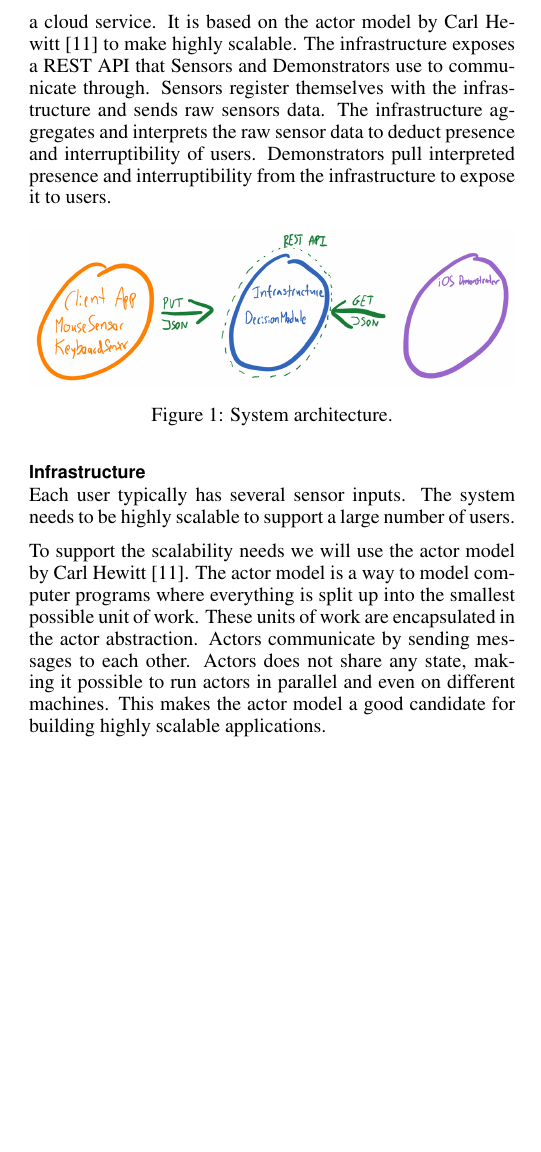
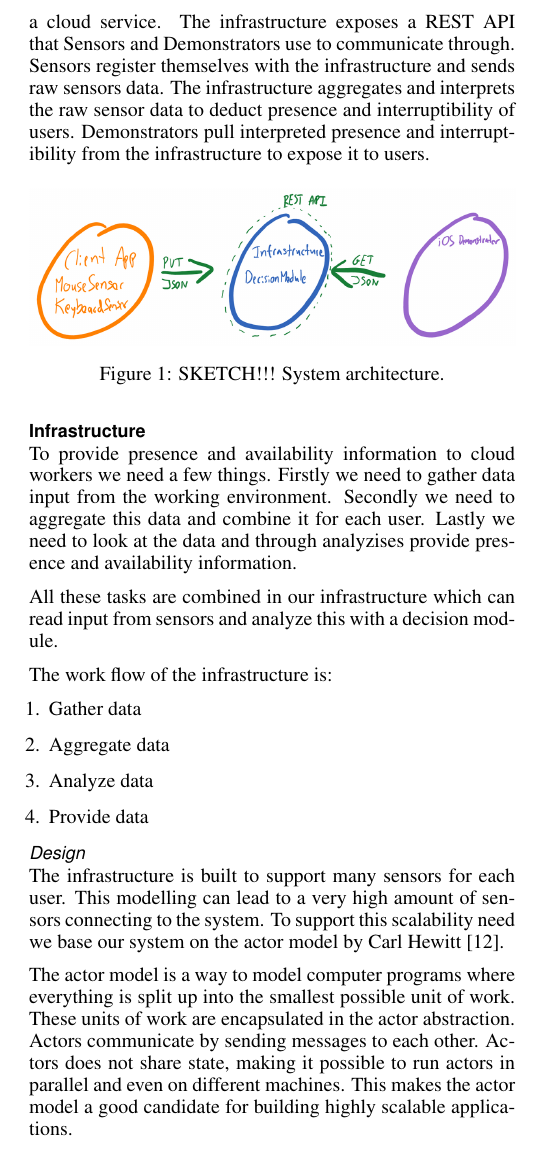
Before and after one commit to mellson/GSE, a LaTeX document (Report/gse_report.tex): part of one column of page 2 of 4 before the commit and part of one column of page 2 of 5 after it, cut at the place of the change, the shorter picture padded with empty space. Compiled offline with pdfLaTeX.

Commit message:
Added a bit more technical bits on the infrastructure

```diff
--- a/Report/gse_report.tex
+++ b/Report/gse_report.tex
@@ -158,8 +158,8 @@ Building on the research of Fogarty et al.\cite{fogarty2005predicting} we will p
 
 \subsection{Overall System Architecture}
 
-The central component of Approximator is the infrastructure. The infrastructure is a server component that is deployed to a cloud service.
-It is based on the actor model by Carl Hewitt \cite{hewitt1973universal} to make highly scalable.
+The central component of Approximator is the infrastructure.
+The infrastructure is a server component that is deployed to a cloud service.
 The infrastructure exposes a REST API that Sensors and Demonstrators use to communicate through.
 Sensors register themselves with the infrastructure and sends raw sensors data.
 The infrastructure aggregates and interprets the raw sensor data to deduct presence and interruptibility of users.
@@ -169,7 +169,7 @@ Demonstrators pull interpreted presence and interruptibility from the infrastruc
 \begin{figure}[H]
   \centering
   \includegraphics[width=\columnwidth]{figures/architecture.png}
-  \caption{System architecture.}
+  \caption{SKETCH!!! System architecture.}
   \label{fig:architecture}
 \end{figure}
 
@@ -185,14 +185,30 @@ Demonstrators pull interpreted presence and interruptibility from the infrastruc
 % Where each User has a cluster of sensors nodes
 
 \subsection{Infrastructure}
-Each user typically has several sensor inputs.
-The system needs to be highly scalable to support a large number of users.
+To provide presence and availability information to cloud workers we need a few things.
+Firstly we need to gather data input from the working environment.
+Secondly we need to aggregate this data and combine it for each user.
+Lastly we need to look at the data and through analyzises provide presence and availability information.
 
-To support the scalability needs we will use the actor model by Carl Hewitt \cite{hewitt1973universal}.
+All these tasks are combined in our infrastructure which can read input from sensors and analyze this with a decision module.
+
+The work flow of the infrastructure is:
+\begin{enumerate}
+  \item Gather data
+  \item Aggregate data
+  \item Analyze data
+  \item Provide data
+\end{enumerate}
+
+\subsubsection{Design}
+The infrastructure is built to support many sensors for each user.
+This modelling can lead to a very high amount of sensors connecting to the system.
+To support this scalability need we base our system on the actor model by Carl Hewitt \cite{hewitt1973universal}.
+
 The actor model is a way to model computer programs where everything is split up into the smallest possible unit of work.
 These units of work are encapsulated in the actor abstraction.
 Actors communicate by sending messages to each other.
-Actors does not share any state, making it possible to run actors in parallel and even on different machines.
+Actors does not share state, making it possible to run actors in parallel and even on different machines.
 This makes the actor model a good candidate for building highly scalable applications.
 
 There are several frameworks implementing the actor model, such as Akka \cite{akka}, Project Orleans \cite{orleans} and most famously Erlang \cite{erlang}.
```
Also changed, not shown: Report/ubicomp.bib (+4 -0 lines), Report/gse_report.tex (30 more changed lines).
